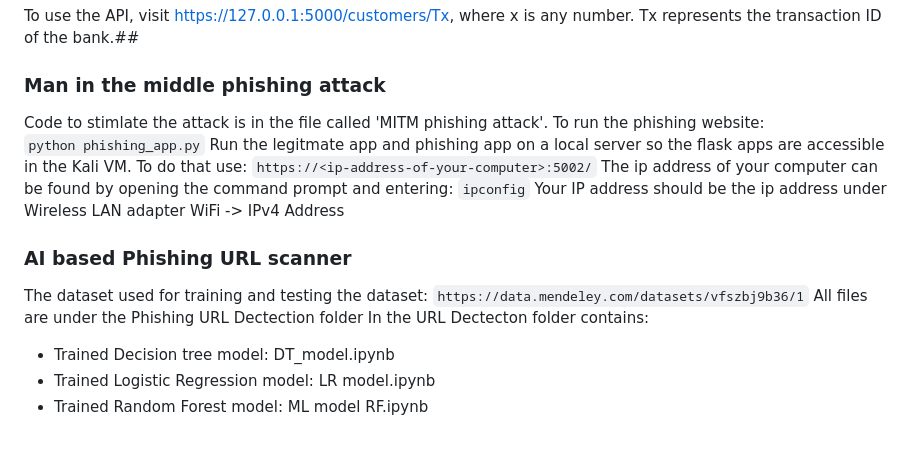
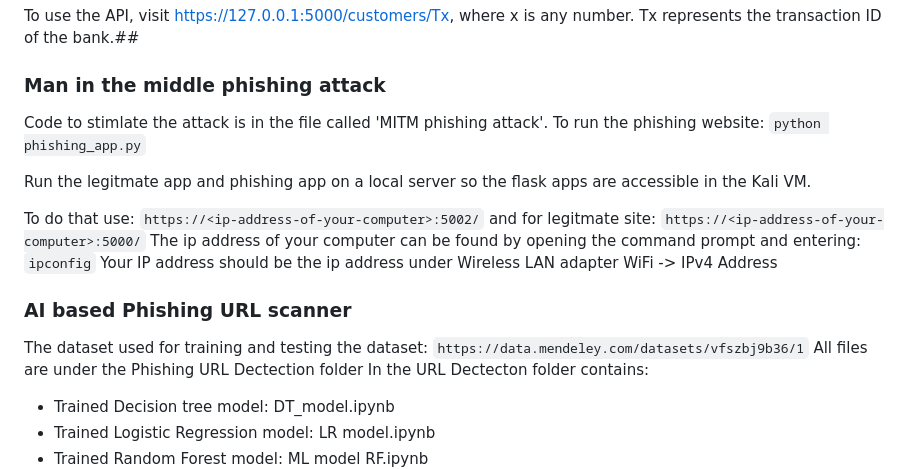
Before and after one commit to CReina22/ELEC0138_Group7, a Markdown page: README.md, the part around the change. Drawn GitHub-style; blank space fills up the shorter version.

```diff
--- a/README.md
+++ b/README.md
@@ -55,16 +55,16 @@ To use the API, visit https://127.0.0.1:5000/customers/Tx, where x is any number
 
 ### Man in the middle phishing attack
 Code to stimlate the attack is in the file called 'MITM phishing attack'.
-To run the phishing website:
-                              `python phishing_app.py`
+To run the phishing website:               `python phishing_app.py`
+
 Run the legitmate app and phishing app on a local server so the flask apps are accessible in the Kali VM.
-To do that use:
-                              `https://<ip-address-of-your-computer>:5002/`
-The ip address of your computer can be found by opening the command prompt and entering: `ipconfig`
+
+To do that use:     `https://<ip-address-of-your-computer>:5002/` and for legitmate site:       `https://<ip-address-of-your-computer>:5000/`
+The ip address of your computer can be found by opening the command prompt and entering:                   `ipconfig`
 Your IP address should be the ip address under Wireless LAN adapter WiFi ->  IPv4 Address
 
 ### AI based Phishing URL scanner
-The dataset used for training and testing the dataset: `https://data.mendeley.com/datasets/vfszbj9b36/1`
+The dataset used for training and testing the dataset:                               `https://data.mendeley.com/datasets/vfszbj9b36/1`
 All files are under the Phishing URL Dectection folder
 In the URL Dectecton folder contains:
 - Trained Decision tree model: DT_model.ipynb
```
